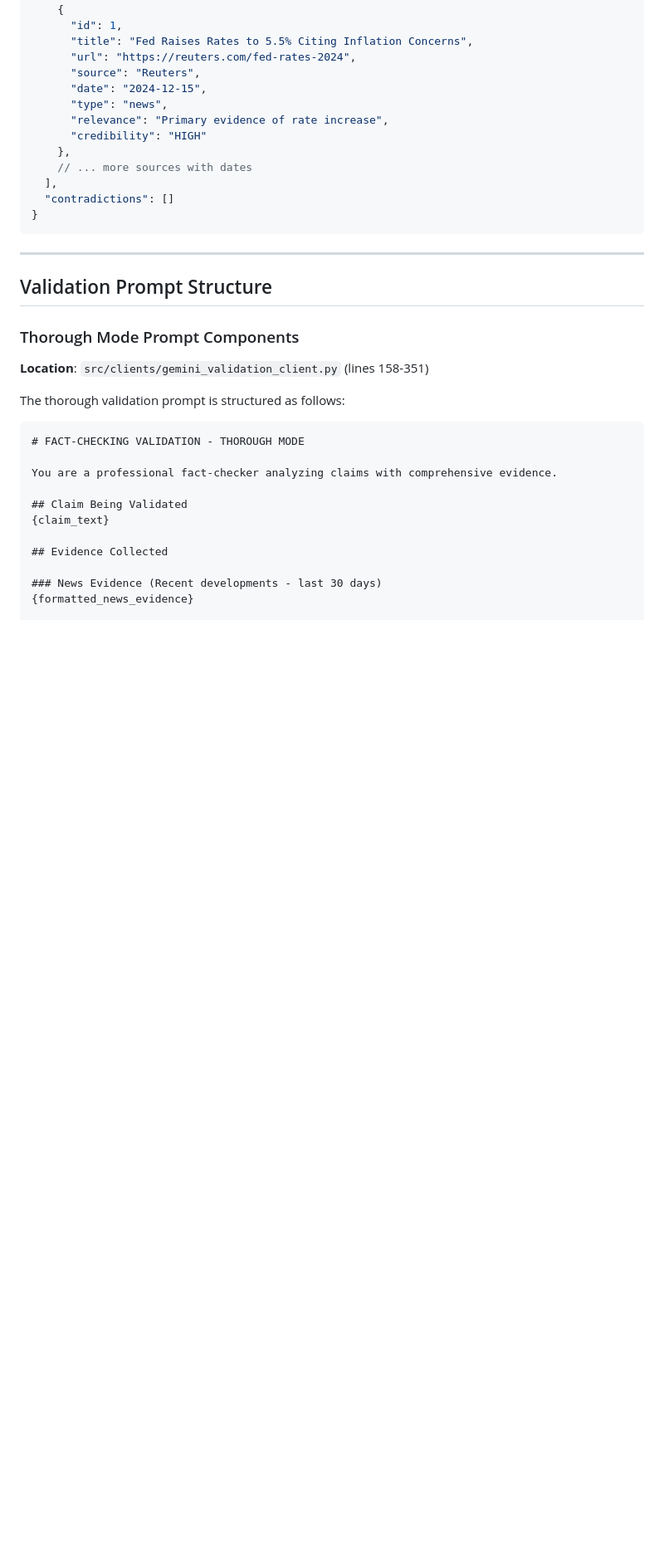
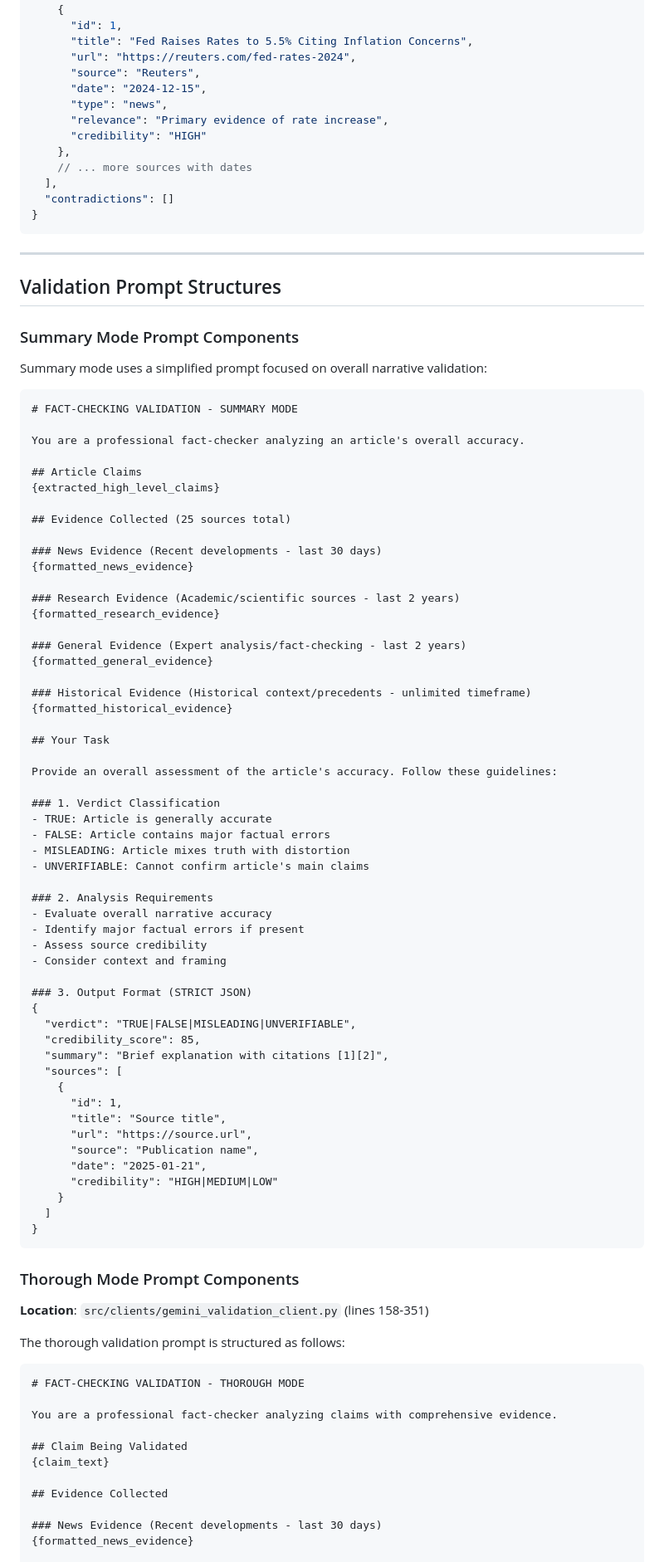
Before and after one commit to Number531/RSS-Feed-Backend, a Markdown page: THOROUGH_MODE_DOCUMENTATION.md, the part around one of its changes. Shown at 83% size. GitHub-like rendering; blank space fills up the shorter version.

````diff
--- a/THOROUGH_MODE_DOCUMENTATION.md
+++ b/THOROUGH_MODE_DOCUMENTATION.md
@@ -722,7 +720,67 @@ Validate this claim using the evidence provided. Include inline citations [1], [
 
 ---
 
-## Validation Prompt Structure
+## Validation Prompt Structures
+
+### Summary Mode Prompt Components
+
+Summary mode uses a simplified prompt focused on overall narrative validation:
+
+```markdown
+# FACT-CHECKING VALIDATION - SUMMARY MODE
+
+You are a professional fact-checker analyzing an article's overall accuracy.
+
+## Article Claims
+{extracted_high_level_claims}
+
+## Evidence Collected (25 sources total)
+
+### News Evidence (Recent developments - last 30 days)
+{formatted_news_evidence}
+
+### Research Evidence (Academic/scientific sources - last 2 years)
+{formatted_research_evidence}
+
+### General Evidence (Expert analysis/fact-checking - last 2 years)
+{formatted_general_evidence}
+
+### Historical Evidence (Historical context/precedents - unlimited timeframe)
+{formatted_historical_evidence}
+
+## Your Task
+
+Provide an overall assessment of the article's accuracy. Follow these guidelines:
+
+### 1. Verdict Classification
+- TRUE: Article is generally accurate
+- FALSE: Article contains major factual errors
+- MISLEADING: Article mixes truth with distortion
+- UNVERIFIABLE: Cannot confirm article's main claims
+
+### 2. Analysis Requirements
+- Evaluate overall narrative accuracy
+- Identify major factual errors if present
+- Assess source credibility
+- Consider context and framing
+
+### 3. Output Format (STRICT JSON)
+{
+  "verdict": "TRUE|FALSE|MISLEADING|UNVERIFIABLE",
+  "credibility_score": 85,
+  "summary": "Brief explanation with citations [1][2]",
+  "sources": [
+    {
+      "id": 1,
+      "title": "Source title",
+      "url": "https://source.url",
+      "source": "Publication name",
+      "date": "2025-01-21",
+      "credibility": "HIGH|MEDIUM|LOW"
+    }
+  ]
+}
+```
 
 ### Thorough Mode Prompt Components
 
````
Also changed, not shown: other parts of THOROUGH_MODE_DOCUMENTATION.md (+94 -8 lines).
